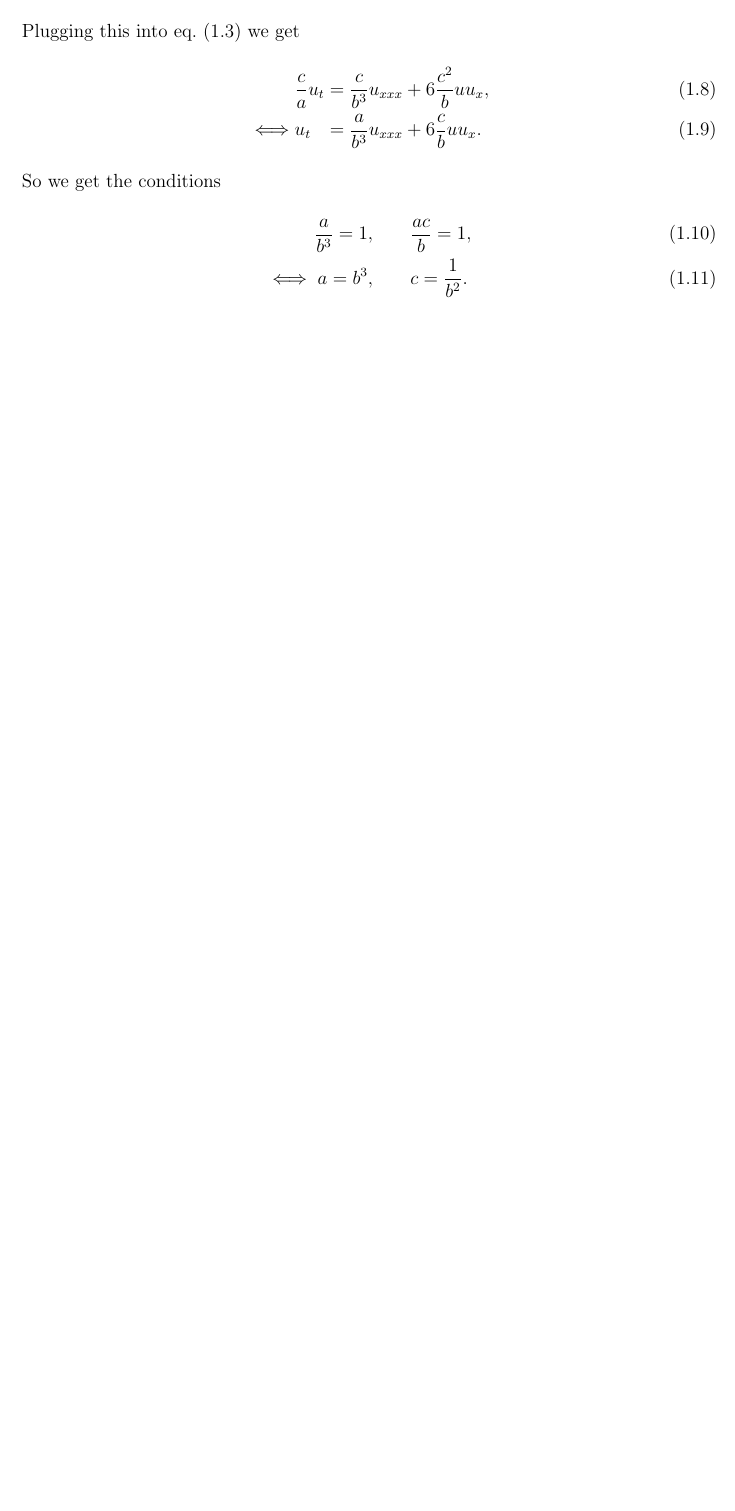
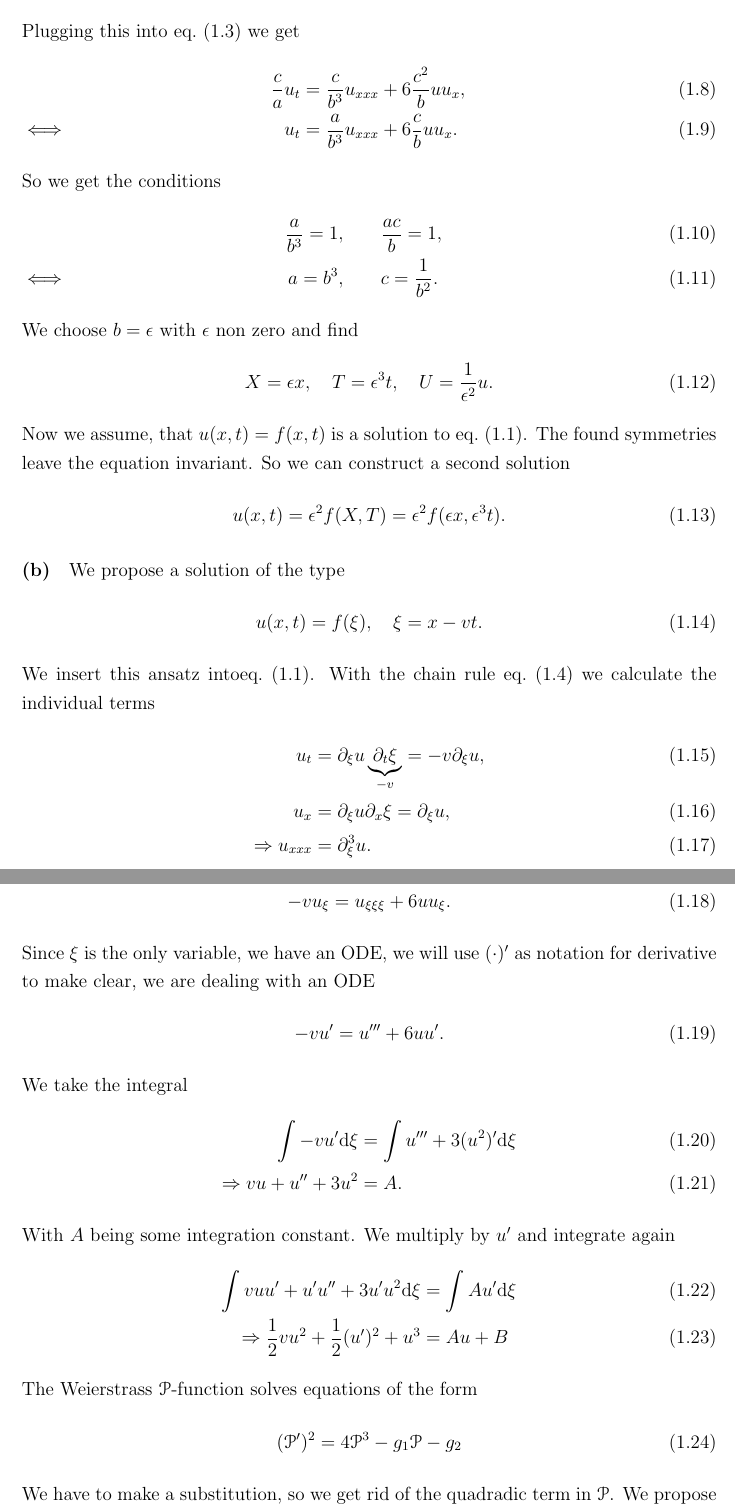
Before and after one commit to PBreul/PDE_Assignments, a LaTeX problem sheet (Assignment_1/Assignment_1.tex, which reads Assignment_1/Exercise4.tex): part of page 2 of 2 before the commit and two parts of pages 2 and 3 of 4 after it, the two joined at a grey line, cut so that both start at the same text, the shorter picture padded with empty space. Compiled offline with pdfLaTeX.

Commit message:
Finished Ex 4a, 4b, started 4c

```diff
--- a/Assignment_1/Assignment_1.tex
+++ b/Assignment_1/Assignment_1.tex
@@ -3,6 +3,7 @@
 \usepackage{amsmath}
 \numberwithin{equation}{section} %For numbering equations in format chapter.number
 \usepackage{amssymb}%math symbols
+\usepackage[mathscr]{euscript}
 \usepackage[onehalfspacing]{setspace}
 \usepackage{bm}%fette Symbole(Vektoren)
 \usepackage{appendix}
--- a/Assignment_1/Exercise4.tex
+++ b/Assignment_1/Exercise4.tex
@@ -25,12 +25,57 @@ U_X&= c\frac{\partial x}{\partial X} \frac{\partial}{\partial x} u(x,t)=\frac{c}
 U_{XXX}&=c \frac{\partial^3 x}{\partial X^3} \frac{\partial^3}{\partial x^3} u(x,t)=\frac{c}{b^3} u_{xxx}.
 \end{align}
 Plugging this into \cref{eq:transformed_kdv} we get
-\begin{alignat}{2}
- &\frac ca u_t &&= \frac{c}{b^3} u_{xxx} +6\frac{c^2}{b}uu_x,\\
-\iff &   u_t &&= \frac{a}{b^3} u_{xxx} +6\frac{c}{b}uu_x.
-\end{alignat}
+\begin{flalign}
+ &&\frac ca u_t &= \frac{c}{b^3} u_{xxx} +6\frac{c^2}{b}uu_x,&&\\
+\iff &&   u_t &= \frac{a}{b^3} u_{xxx} +6\frac{c}{b}uu_x.&&
+\end{flalign}
 So we get the conditions
+\begin{flalign}
+&&\frac{a}{b^3}=1, &\qquad \frac{ac}{b}=1,&&\\
+\iff&& a=b^3,& \qquad c=\frac{1}{b^2}.&&
+\end{flalign}
+We choose $b=\epsilon$ with $\epsilon$ non zero and find
 \begin{align}
-\frac{a}{b^3}=1, &\qquad \frac{ac}{b}=1,\\
-\iff a=b^3,& \qquad c=\frac{1}{b^2}.
+X = \epsilon x, \quad T = \epsilon^3 t,\quad U = \frac{1}{\epsilon^2} u.
 \end{align}
+Now we assume, that $u(x,t) = f(x,t)$ is a solution to \cref{eq:kdv}. The found symmetries leave the equation invariant. So we can construct a second solution
+\begin{align}
+u(x,t) = \epsilon^2 f(X,T) =  \epsilon^2 f(\epsilon x, \epsilon^3 t).
+\end{align}
+
+\paragraph{(b)}
+We propose a solution of the type
+\begin{align}
+u(x,t)=f(\xi),\quad \xi= x-vt.
+\end{align}
+We insert this ansatz into\cref{eq:kdv}. With the chain rule \cref{eq:chain_rule} we calculate the individual terms
+\begin{align}
+u_t &= \partial_\xi u \underbrace{\partial_t \xi}_{-v}=-v \partial_\xi u,\\
+u_x &= \partial_\xi u \partial_x \xi = \partial_\xi u ,\\
+\Rightarrow u _{xxx}&= \partial_{\xi}^3 u.
+\end{align}
+The equation becomes
+\begin{align}
+-v u_\xi = u_{\xi\xi\xi} + 6 u u_\xi.
+\end{align}
+Since $\xi$ is the only variable, we have an ODE, we will use $(\cdot)'$ as notation for derivative to make clear, we are dealing with an ODE
+\begin{align}
+-v u' = u''' +6 uu'.\label{eq:4b_ode}
+\end{align}
+We take the integral
+\begin{align}
+\int -v u' \dd\xi &= \int u''' +3(u^2)' \dd\xi\\
+\Rightarrow v u+u''+3u^2 &= A.
+\end{align}
+With $A$ being some integration constant.  We multiply by $u'$ and integrate again
+\begin{align}
+\int vuu' +u'u'' + 3u'u^2 \dd\xi&= \int Au' \dd\xi\\
+\Rightarrow \frac 12 vu^2 + \frac 12 (u')^2  + u^3&= Au +B
+\end{align}
+The Weierstrass $\mathscr{P}$-function solves equations of the form
+\begin{align}
+(\mathscr{P}')^2 = 4\mathscr{P}^3-g_1\mathscr{P}-g_2
+\end{align}
+We have to make a substitution, so we get rid of the quadradic term in $\mathscr{P}$.
+We propose $u(\xi)=-2y(\xi)-\frac v6$. Inserting, gives (addition of cubic and quadratic term done with Wolframalpha)
+\begin{align}
```
Also changed, not shown: Assignment_1/Exercise4.tex (16 more changed lines), 1 other file.
